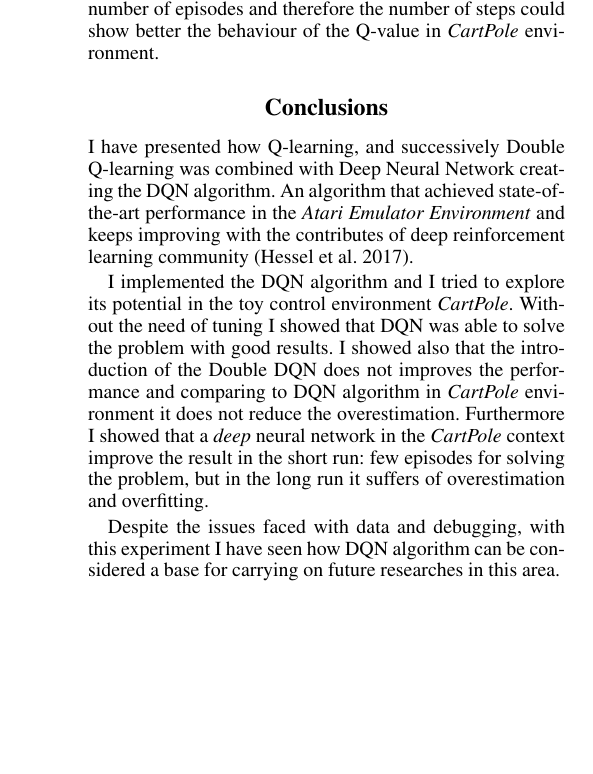
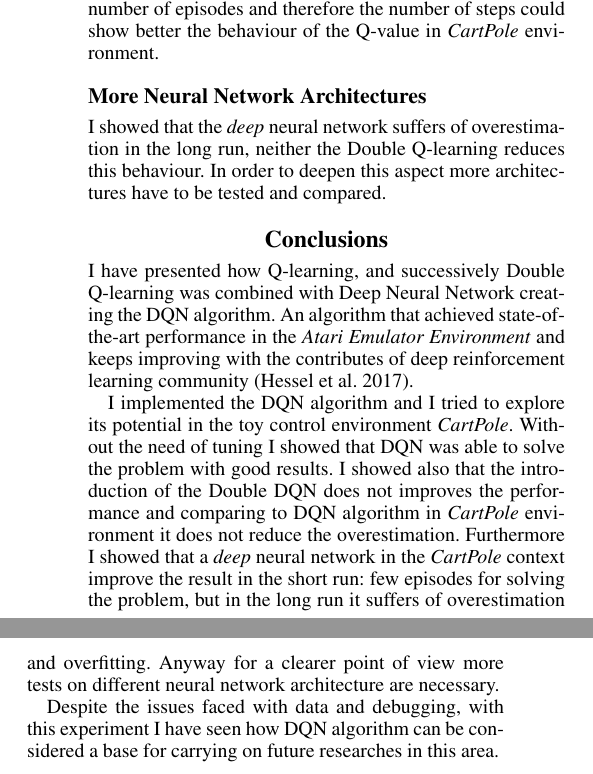
Before and after one commit to Codernauti/Exploration-of-DQN-in-CartPole-Environment, a LaTeX paper (paper.tex, which reads sections/conclusions.tex, sections/future.tex): part of one column of page 6 of 6 before the commit and two parts of the columns of page 6 of 6 after it, the two joined at a grey line, cut so that both start at the same text, the shorter picture padded with empty space. Compiled offline with pdfLaTeX.

Commit message:
Add future works, add some consideration

```diff
--- a/sections/conclusions.tex
+++ b/sections/conclusions.tex
@@ -3,6 +3,6 @@
 \Auth~have presented how Q-learning, and successively Double Q-learning was combined with Deep Neural Network creating the DQN algorithm.
 An algorithm that achieved state-of-the-art performance in the \textit{Atari Emulator Environment} and keeps improving with the contributes of deep reinforcement learning community~\cite{DBLP:journals/corr/abs-1710-02298}.
 
-\Auth~implemented the DQN algorithm and \auth~tried to explore its potential in the toy control environment \textit{CartPole}. Without the need of tuning \auth~showed that DQN was able to solve the problem with good results. \Auth~showed also that the introduction of the Double DQN does not improves the performance and comparing to DQN algorithm in \textit{CartPole} environment it does not reduce the overestimation. Furthermore \Auth~showed that a \textit{deep} neural network in the \textit{CartPole} context improve the result in the short run: few episodes for solving the problem, but in the long run it suffers of overestimation and overfitting.
+\Auth~implemented the DQN algorithm and \auth~tried to explore its potential in the toy control environment \textit{CartPole}. Without the need of tuning \auth~showed that DQN was able to solve the problem with good results. \Auth~showed also that the introduction of the Double DQN does not improves the performance and comparing to DQN algorithm in \textit{CartPole} environment it does not reduce the overestimation. Furthermore \Auth~showed that a \textit{deep} neural network in the \textit{CartPole} context improve the result in the short run: few episodes for solving the problem, but in the long run it suffers of overestimation and overfitting. Anyway for a clearer point of view more tests on different neural network architecture are necessary.
 
 Despite the issues faced with data and debugging, with this experiment \auth~have seen how DQN algorithm can be considered a base for carrying on future researches in this area.
--- a/sections/future.tex
+++ b/sections/future.tex
@@ -12,3 +12,6 @@ Another interesting test could be to redesign the reward function. A reward that
 \subsection{Longer Time Execution}
 
 \Authpp~tests is obviously limited. The cited references for DQN and Double DQN executed for a total of 200 Million of frames, that is 50 Million of steps, while the maximum reached by \authpp~tests was about 1 Million. Increasing the number of episodes and therefore the number of steps could show better the behaviour of the Q-value in \textit{CartPole} environment.
+
+\subsection{More Neural Network Architectures}
+\Auth~showed that the \textit{deep} neural network suffers of overestimation in the long run, neither the Double Q-learning reduces this behaviour. In order to deepen this aspect more architectures have to be tested and compared.
```
Also changed, not shown: sections/experiments.tex (+2 -2 lines), sections/intro.tex (+1 -1 lines).
